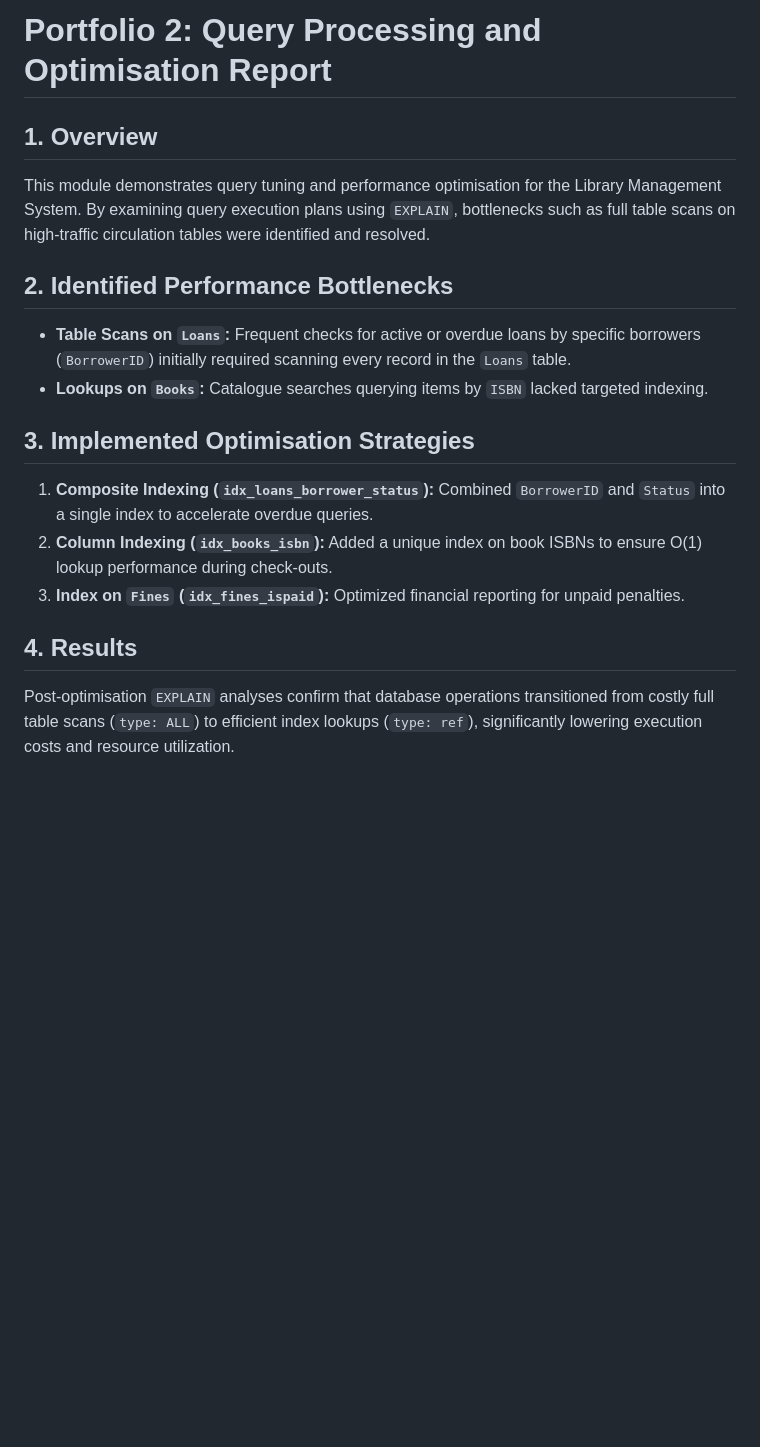
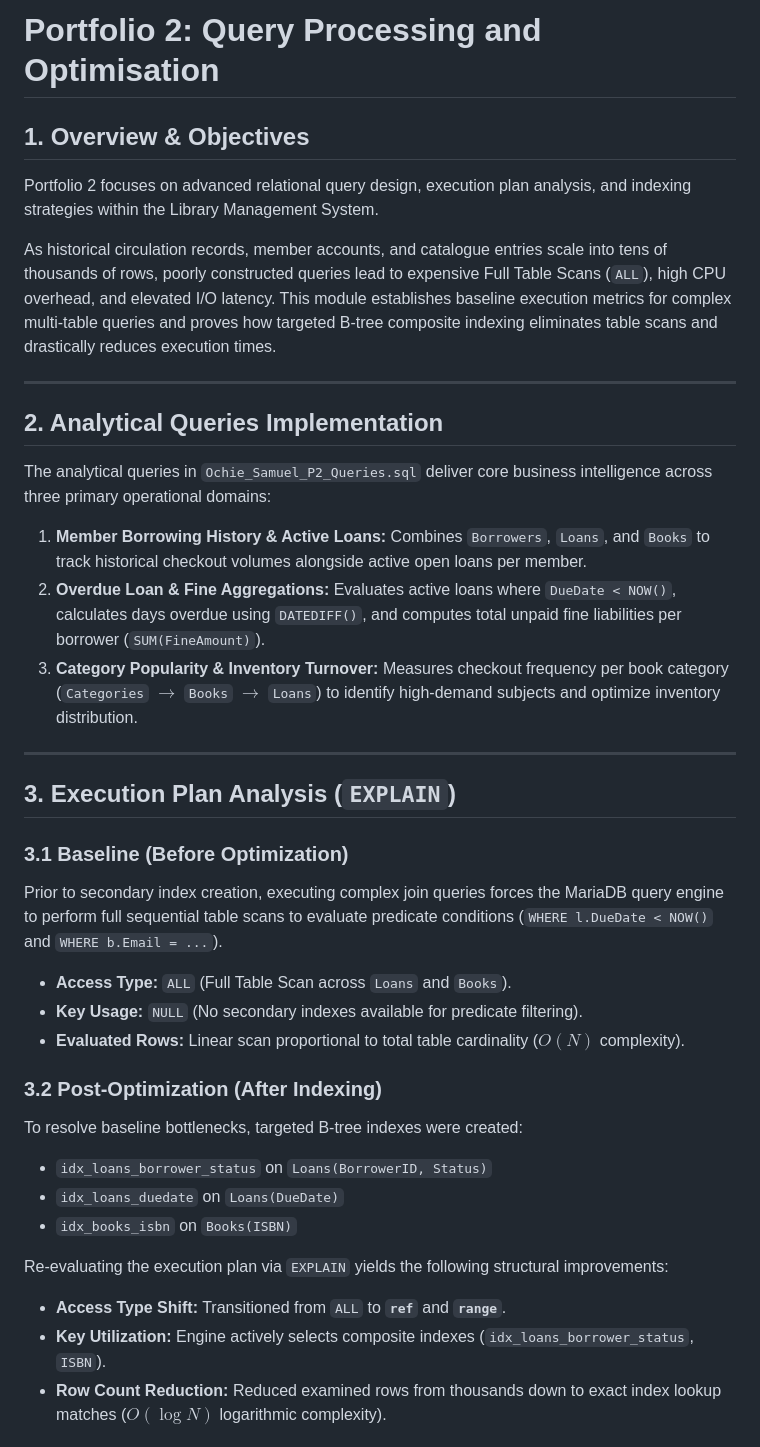
Before and after one commit to Fritzgerrad/advanced-database-portfolio, a Markdown page: portfolio-2-query-optimisation/Ochie_Samuel_P2_README.md, the part around one of its changes. Drawn GitHub-style; blank space fills up the shorter version.

Commit message:
Added the results and explanations for Portfolio 2 tasks

```diff
--- a/portfolio-2-query-optimisation/Ochie_Samuel_P2_README.md
+++ b/portfolio-2-query-optimisation/Ochie_Samuel_P2_README.md
@@ -1,16 +1,38 @@
-# Portfolio 2: Query Processing and Optimisation Report
+# Portfolio 2: Query Processing and Optimisation
 
-## 1. Overview
-This module demonstrates query tuning and performance optimisation for the Library Management System. By examining query execution plans using `EXPLAIN`, bottlenecks such as full table scans on high-traffic circulation tables were identified and resolved.
+## 1. Overview & Objectives
+Portfolio 2 focuses on advanced relational query design, execution plan analysis, and indexing strategies within the Library Management System.
 
-## 2. Identified Performance Bottlenecks
-* **Table Scans on `Loans`:** Frequent checks for active or overdue loans by specific borrowers (`BorrowerID`) initially required scanning every record in the `Loans` table.
-* **Lookups on `Books`:** Catalogue searches querying items by `ISBN` lacked targeted indexing.
+As historical circulation records, member accounts, and catalogue entries scale into tens of thousands of rows, poorly constructed queries lead to expensive Full Table Scans (`ALL`), high CPU overhead, and elevated I/O latency. This module establishes baseline execution metrics for complex multi-table queries and proves how targeted B-tree composite indexing eliminates table scans and drastically reduces execution times.
 
-## 3. Implemented Optimisation Strategies
-1. **Composite Indexing (`idx_loans_borrower_status`):** Combined `BorrowerID` and `Status` into a single index to accelerate overdue queries.
-2. **Column Indexing (`idx_books_isbn`):** Added a unique index on book ISBNs to ensure O(1) lookup performance during check-outs.
-3. **Index on `Fines` (`idx_fines_ispaid`):** Optimized financial reporting for unpaid penalties.
+---
 
-## 4. Results
-Post-optimisation `EXPLAIN` analyses confirm that database operations transitioned from costly full table scans (`type: ALL`) to efficient index lookups (`type: ref`), significantly lowering execution costs and resource utilization.
+## 2. Analytical Queries Implementation
+The analytical queries in `Ochie_Samuel_P2_Queries.sql` deliver core business intelligence across three primary operational domains:
+
+1. **Member Borrowing History & Active Loans:** Combines `Borrowers`, `Loans`, and `Books` to track historical checkout volumes alongside active open loans per member.
+2. **Overdue Loan & Fine Aggregations:** Evaluates active loans where `DueDate < NOW()`, calculates days overdue using `DATEDIFF()`, and computes total unpaid fine liabilities per borrower (`SUM(FineAmount)`).
+3. **Category Popularity & Inventory Turnover:** Measures checkout frequency per book category (`Categories` $\rightarrow$ `Books` $\rightarrow$ `Loans`) to identify high-demand subjects and optimize inventory distribution.
+
+---
+
+## 3. Execution Plan Analysis (`EXPLAIN`)
+
+### 3.1 Baseline (Before Optimization)
+Prior to secondary index creation, executing complex join queries forces the MariaDB query engine to perform full sequential table scans to evaluate predicate conditions (`WHERE l.DueDate < NOW()` and `WHERE b.Email = ...`).
+
+* **Access Type:** `ALL` (Full Table Scan across `Loans` and `Books`).
+* **Key Usage:** `NULL` (No secondary indexes available for predicate filtering).
+* **Evaluated Rows:** Linear scan proportional to total table cardinality ($O(N)$ complexity).
+
+### 3.2 Post-Optimization (After Indexing)
+To resolve baseline bottlenecks, targeted B-tree indexes were created:
+* `idx_loans_borrower_status` on `Loans(BorrowerID, Status)`
+* `idx_loans_duedate` on `Loans(DueDate)`
+* `idx_books_isbn` on `Books(ISBN)`
+
+Re-evaluating the execution plan via `EXPLAIN` yields the following structural improvements:
+* **Access Type Shift:** Transitioned from `ALL` to **`ref`** and **`range`**.
+* **Key Utilization:** Engine actively selects composite indexes (`idx_loans_borrower_status`, `ISBN`).
+* **Row Count Reduction:** Reduced examined rows from thousands down to exact index lookup matches ($O(\log N)$ logarithmic complexity).
+
```
Also changed, not shown: other parts of portfolio-2-query-optimisation/Ochie_Samuel_P2_README.md (+30 -0 lines), portfolio-2-query-optimisation/screenshots/Ochie_Samuel_P2_Optimization_Result.png (added), portfolio-2-query-optimisation/screenshots/Ochie_Samuel_P2_Query_Result.png (added), portfolio-2-query-optimisation/screenshots/Ochie_Samuel_P2_Result_Comparison.png (added), 1 other file.
